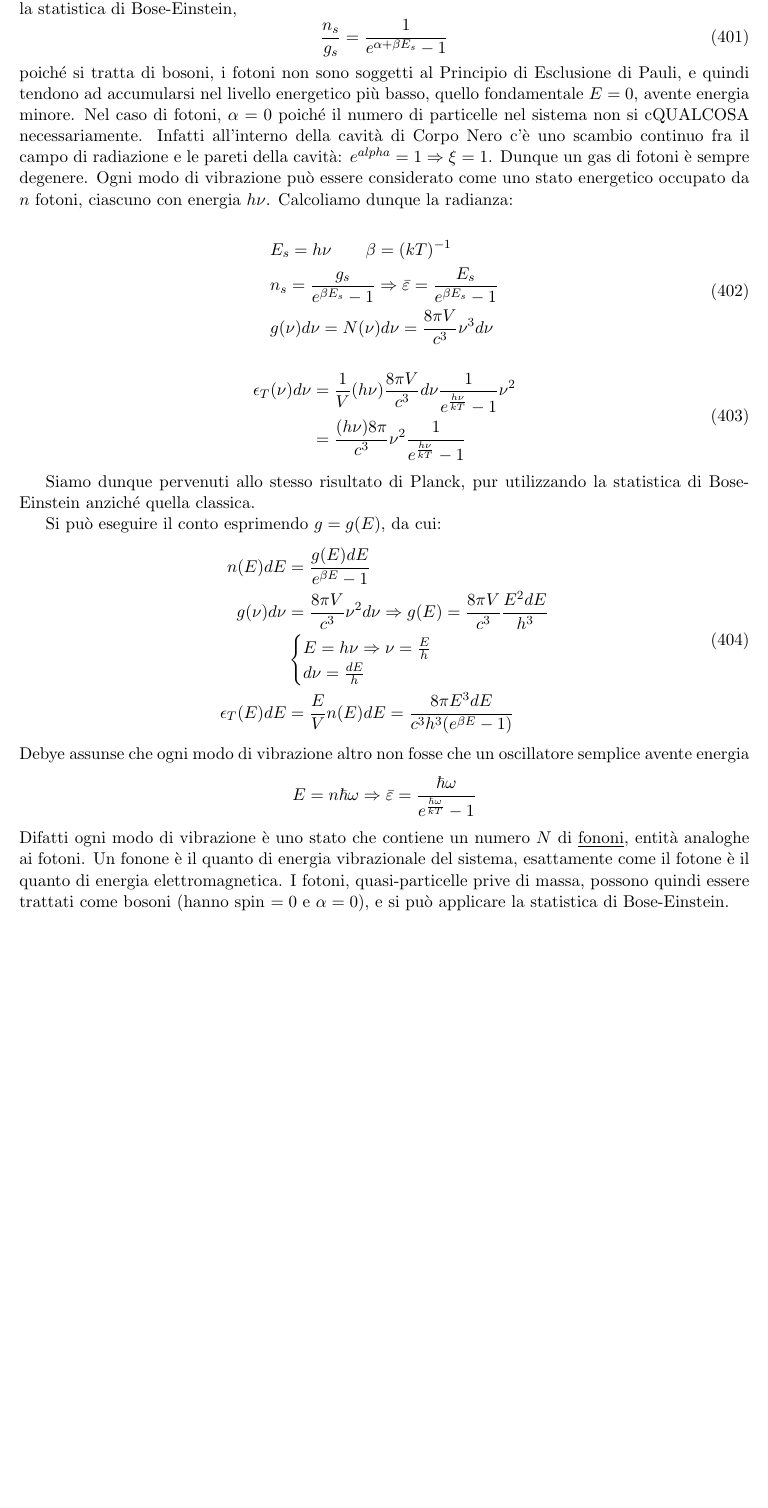
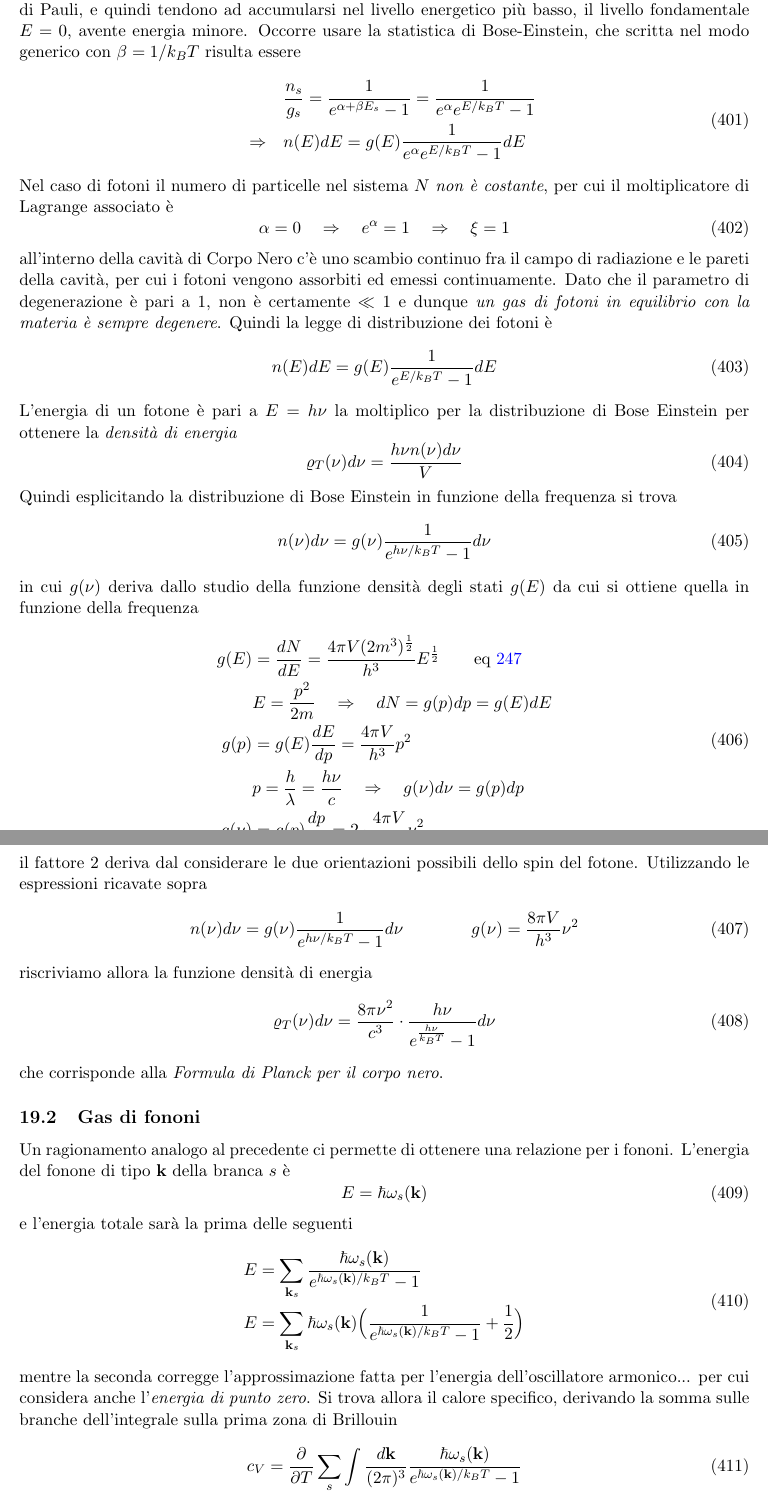
Before and after one commit to nand42/struttura-1, a LaTeX document (struttura1.tex, which reads sections/ApplicazioneBoseEinsteinCorpoNero.tex, sections/DistribuzioneMaxwellBoltzmann.tex): part of page 101 of 103 before the commit and two parts of pages 101 and 102 of 104 after it, the two joined at a grey line, cut so that both start at the same text, the shorter picture padded with empty space. Compiled offline with pdfLaTeX.

Commit message:
scritto capitolo sull'applicazione della statistica di Bose Einstein: gas di fotoni e gas di fononi

```diff
--- a/sections/ApplicazioneBoseEinsteinCorpoNero.tex
+++ b/sections/ApplicazioneBoseEinsteinCorpoNero.tex
@@ -1,55 +1,83 @@
 %%
 %% Author: dariochinelli
-%% 2021-01-25
+%% 2021-04-08
 %%
+
 
 \section{Applicazione della statistica di Bose-Einstein al Corpo Nero}
 
-Oltre alla possibilità di utilizzare la statistica di Maxwell-Boltzmann per risolvere il problema del Corpo Nero, come già affrontato,
-un altro modo di affrontare il problema è considerare che la luce, nella cavità di Corpo Nero, sia un gas di fotoni, che sono bosoni.
-Per queste particelle occorre usare la statistica di Bose-Einstein,
-\begin{equation}
-\frac{ n_s}{g_s } = \frac{ 1}{e^{ \alpha + \beta E_s } - 1 }
-\end{equation}
-poiché si tratta di bosoni, i fotoni non sono soggetti al Principio di Esclusione di Pauli, e quindi tendono ad accumularsi nel livello energetico più basso,
-quello fondamentale $E=0$, avente energia minore.
-Nel caso di fotoni, $\alpha = 0$ poiché il numero di particelle nel sistema non si cQUALCOSA necessariamente.
-Infatti all'interno della cavità di Corpo Nero c'è uno scambio continuo fra il campo di radiazione e le pareti della cavità: $e^{ alpha } = 1 \Rightarrow \xi = 1$.
-Dunque un gas di fotoni è sempre degenere.
-Ogni modo di vibrazione può essere considerato come uno stato energetico occupato da $n$ fotoni, ciascuno con energia $h \nu$.
-Calcoliamo dunque la radianza:
 
+\subsection{Gas di fotoni}
+Oltre alla possibilità di utilizzare la statistica di Maxwell-Boltzmann per risolvere il problema del Corpo Nero, come affrontato nei primi capitoli, un altro modo di risolvere il problema è considerare che la luce, nella cavità di Corpo Nero, sia un \textit{gas di fotoni}: particelle con massa nulla e spin unitario.
+Considerando i fotoni come \textit{bosoni}, i quali non sono soggetti al Principio di Esclusione di Pauli, e quindi tendono ad accumularsi nel livello energetico più basso, il livello fondamentale $E=0$, avente energia minore.
+Occorre usare la statistica di Bose-Einstein, che scritta nel modo generico con $\beta = 1/ k_B T$ risulta essere
 \begin{equation}
 \begin{split}
-& E_s = h \nu \quad \quad \beta = (kT)^{ -1 } \\
-& n_s = \frac{ g_s}{e^{ \beta E_s } - 1 } \Rightarrow \bar \varepsilon = \frac{ E_s}{e^{\beta E_s } - 1 } \\
-& g(\nu) d\nu = N(\nu)d\nu = \frac{ 8 \pi V}{c^3 } \nu^3 d\nu
+& \frac{ n_s}{g_s } = \frac{ 1}{e^{ \alpha + \beta E_s } - 1 } = \frac{ 1}{e^{ \alpha} e^{ E / k_B T } - 1 } \\
+\quad\Rightarrow\quad & n(E)dE = g(E) \frac{ 1}{e^{ \alpha} e^{ E / k_B T } - 1 } dE
 \end{split}
 \end{equation}
-
+Nel caso di fotoni il numero di particelle nel sistema $N$ \textit{non è costante}, per cui il moltiplicatore di Lagrange associato è
+\begin{equation}
+\alpha = 0 \quad\Rightarrow\quad e^{\alpha} = 1 \quad\Rightarrow\quad  \xi = 1
+\end{equation}
+all'interno della cavità di Corpo Nero c'è uno scambio continuo fra il campo di radiazione e le pareti della cavità, per cui i fotoni vengono assorbiti ed emessi continuamente.
+Dato che il parametro di degenerazione è pari a 1, non è certamente $\ll 1$ e dunque \emph{un gas di fotoni in equilibrio con la materia è sempre degenere}.
+Quindi la legge di distribuzione dei fotoni è
+\begin{equation}
+n(E)dE = g(E) \frac{1}{e^{ E / k_B T } - 1 } dE
+\end{equation}
+L'energia di un fotone è pari a $E = h \nu$ la moltiplico per la distribuzione di Bose Einstein per ottenere la \textit{densità di energia}
+\begin{equation}
+\varrho_T(\nu) d\nu = \frac{h\nu n(\nu)d\nu}{V}
+\label{dens_ener}
+\end{equation}
+Quindi esplicitando la distribuzione di Bose Einstein in funzione della frequenza si trova
+\begin{equation}
+n(\nu)d\nu = g(\nu) \frac{1}{e^{ h\nu / k_B T } - 1 } d\nu
+\end{equation}
+in cui $g(\nu)$ deriva dallo studio della funzione densità degli stati $g(E)$ da cui si ottiene quella in funzione della frequenza
 \begin{equation}
 \begin{split}
-\epsilon_T(\nu) d\nu & = \frac{ 1}{V } (h\nu) \frac{ 8 \pi V}{c^3 }d\nu \frac{ 1}{e^{ \frac{ h\nu}{kT } } - 1 }\nu^2 \\
-& = \frac{ (h\nu) 8 \pi}{c^3} \nu^2 \frac{ 1}{e^{ \frac{ h\nu}{kT } } - 1 }
+g(E) & = \frac{dN}{dE} = \frac{4 \pi V (2m^3)^{ \frac{1}{2} }}{h^3} E^{ \frac{1}{2} } \quad\quad \mbox{eq \ref{dens_stati}} \\
+& E = \frac{p^2}{2m} \quad\Rightarrow\quad dN = g(p)dp = g(E)dE \\
+g(p) & = g(E) \frac{dE}{dp} = \frac{4\pi V}{h^3} p^2 \\
+& p = \frac{h}{\lambda} = \frac{h \nu}{c} \quad\Rightarrow\quad  g(\nu)d\nu  = g(p)dp \\
+g(\nu) & = g(p) \frac{dp}{d\nu} = 2 \cdot \frac{4\pi V}{h^3} \nu^2
 \end{split}
 \end{equation}
+il fattore 2 deriva dal considerare le due orientazioni possibili dello spin del fotone.
+Utilizzando le espressioni ricavate sopra
+\begin{equation}
+n(\nu)d\nu = g(\nu) \frac{1}{e^{ h\nu / k_B T } - 1 } d\nu
+\quad\quad\quad\quad
+g(\nu) = \frac{8\pi V}{h^3} \nu^2
+\end{equation}
+riscriviamo allora la funzione densità di energia
+\begin{equation}
+\varrho_T(\nu) d\nu = \frac{8 \pi \nu^2}{c^3} \cdot \frac{h\nu}{e^{\frac{h\nu}{k_B T}} - 1} d\nu
+\end{equation}
+che corrisponde alla \textit{Formula di Planck per il corpo nero}.
 
-Siamo dunque pervenuti allo stesso risultato di Planck, pur utilizzando la statistica di Bose-Einstein anziché quella classica.
 
-Si può eseguire il conto esprimendo $g=g(E)$, da cui:
+\subsection{Gas di fononi}
+Un ragionamento analogo al precedente ci permette di ottenere una relazione per i fononi.
+L'energia del fonone di tipo $\textbf{k}$ della branca $s$ è
+\begin{equation}
+E = \hbar \omega_s (\textbf{k})
+\end{equation}
+e l'energia totale sarà la prima delle seguenti
 \begin{equation}
 \begin{split}
-n(E)dE & = \frac{ g(E) dE}{e^{ \beta E } - 1 } \\
-g(\nu) d\nu & = \frac{ 8 \pi V}{c^3 } \nu^2 d\nu \Rightarrow g(E) = \frac{ 8 \pi V}{c^3 } \frac{ E^2 dE}{h^3 } \\
-& \begin{cases}
-	E = h\nu \Rightarrow \nu = \frac{ E}{h } \\
-	d\nu = \frac{ dE}{h }
-\end{cases} \\
-\epsilon_T(E)dE & = \frac{ E}{V } n(E) dE = \frac{ 8\pi E^3 dE}{c^3 h^3 (e^{ \beta E } - 1) }
+E & = \sum_{\textbf{k}_s} \frac{\hbar \omega_s(\textbf{k})}{e^{ \hbar \omega_s (\textbf{k}) / k_B T } - 1} \\
+E & = \sum_{\textbf{k}_s} \hbar \omega_s(\textbf{k}) \Bigl(  \frac{1}{e^{ \hbar \omega_s (\textbf{k}) / k_B T } - 1} + \frac{1}{2}  \Bigr)
 \end{split}
 \end{equation}
-Debye assunse che ogni modo di vibrazione altro non fosse che un oscillatore semplice avente energia
-$$E=n \hbar \omega \Rightarrow \bar \varepsilon = \frac{ \hbar \omega}{e^{ \frac{ \hbar \omega}{ kT} } - 1 }$$
-Difatti ogni modo di vibrazione è uno stato che contiene un numero $N$ di \underline{fononi}, entità analoghe ai fotoni.
-Un fonone è il quanto di energia vibrazionale del sistema, esattamente come il fotone è il quanto di energia elettromagnetica.
-I fotoni, quasi-particelle prive di massa, possono quindi essere trattati come bosoni (hanno spin $= 0$ e $\alpha = 0$), e si può applicare la statistica di Bose-Einstein.
+mentre la seconda corregge l'approssimazione fatta per l'energia dell'oscillatore armonico...
+per cui considera anche l'\textit{energia di punto zero}.
+Si trova allora il calore specifico, derivando la somma sulle branche dell'integrale sulla prima zona di Brillouin
+\begin{equation}
+c_V = \frac{\partial}{\partial T} \sum_{s} \int
+\frac{d \textbf{k}}{(2\pi)^3}
+\frac{\hbar \omega_s(\textbf{k})}{e^{ \hbar \omega_s (\textbf{k}) / k_B T } - 1}
+\end{equation}
--- a/sections/DistribuzioneMaxwellBoltzmann.tex
+++ b/sections/DistribuzioneMaxwellBoltzmann.tex
@@ -110 +110,2 @@ si può ricavare dalla fisica classica, ottenendo il seguente risultato
 \begin{equation}
+g(E) = \frac{dN}{dE} = \frac{4 \pi V (2m^3)^{ \frac{1}{2} }}{h^3} E^{ \frac{1}{2} }
```
Also changed, not shown: sections/ApplicazioneBoseEinsteinCorpoNero.tex (9 more changed lines), sections/DistribuzioneMaxwellBoltzmann.tex (3 more changed lines), 3 other files.
